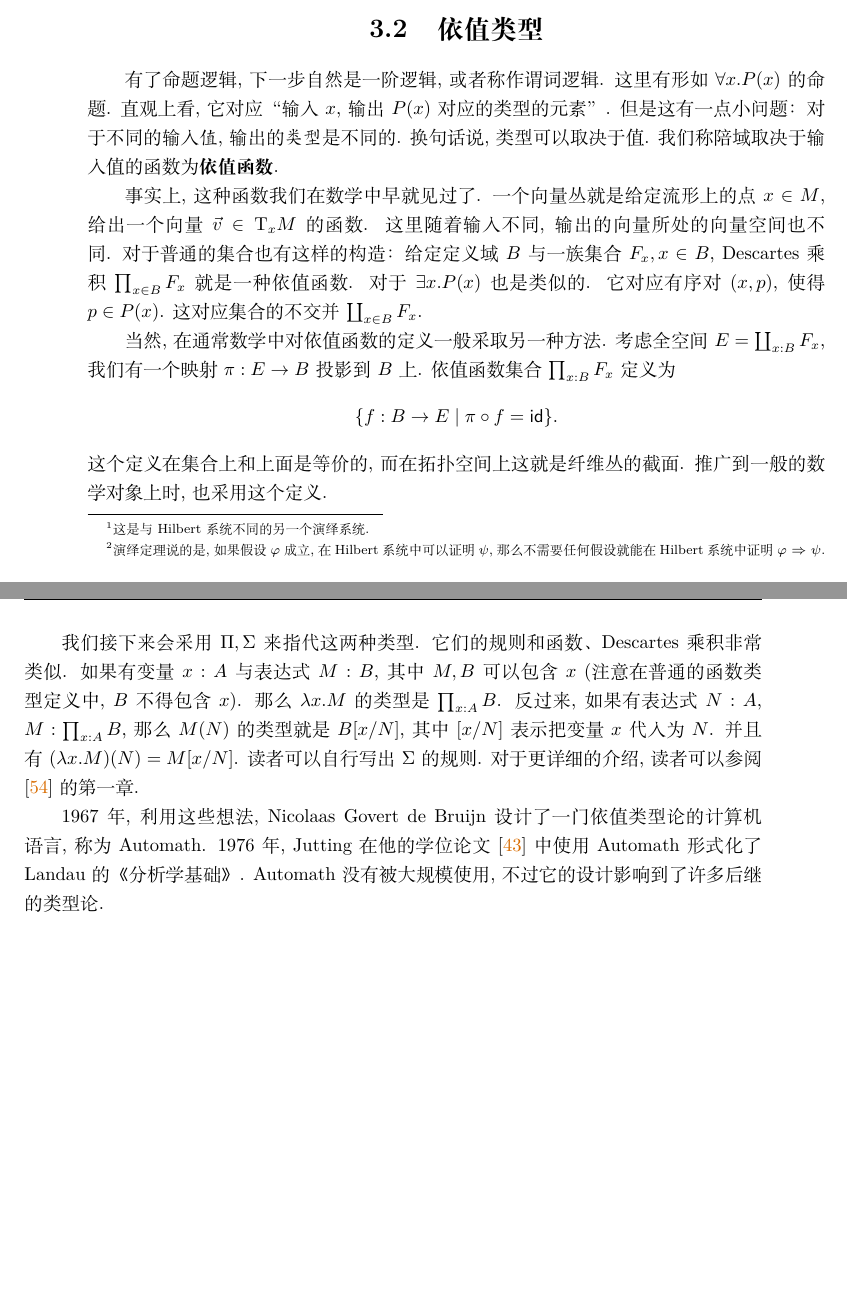
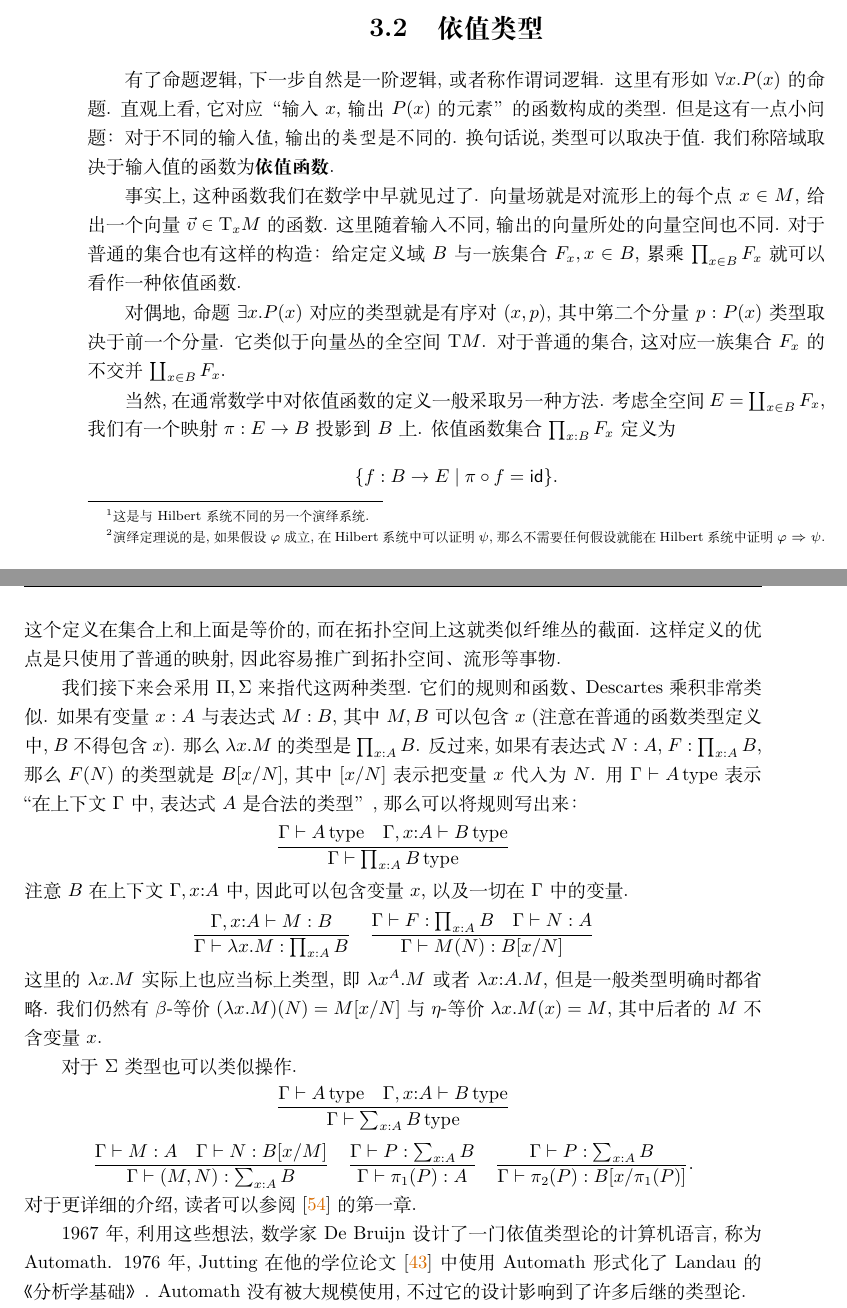
Before and after one commit to Trebor-Huang/history, a LaTeX thesis (history.tex, which reads chapters/curry-howard.tex): two parts of pages 34 and 35 of 85, joined at a grey line, cut so that both start at the same text, the shorter picture padded with empty space. Compiled offline with XeLaTeX.

Commit message:
Improve dependent type presentation

```diff
--- a/chapters/curry-howard.tex
+++ b/chapters/curry-howard.tex
@@ -72,30 +72,32 @@ Descartes 乘积 \(\alpha \times \beta\). 这个类型的
 
 有了命题逻辑, 下一步自然是一阶逻辑, 或者称作谓词逻辑.
 这里有形如 \(\forall x. P(x)\) 的命题. 直观上看,
-它对应 “输入 \(x\), 输出 \(P(x)\) 对应的类型的元素”.
-但是这有一点小问题： 对于不同的输入\emph{值}, 输出的%
-\emph{类型}是不同的. 换句话说, 类型可以取决于值.
+它对应 “输入 \(x\), 输出 \(P(x)\) 的元素” 的函数
+构成的类型. 但是这有一点小问题： 对于不同的输入\emph{值},
+输出的\emph{类型}是不同的. 换句话说, 类型可以取决于值.
 我们称陪域取决于输入值的函数为\textbf{依值函数}.
 
-事实上, 这种函数我们在数学中早就见过了. 一个向量丛就是
-给定流形上的点 \(x \in M\), 给出一个向量 \(\vec v \in \mathrm{T}_xM\)
+事实上, 这种函数我们在数学中早就见过了. 向量场就是
+对流形上的每个点 \(x \in M\), 给出一个向量 \(\vec v \in \mathrm{T}_xM\)
 的函数. 这里随着输入不同, 输出的向量所处的向量
 空间也不同. 对于普通的集合也有这样的构造： 给定定义域 \(B\)
-与一族集合 \(F_x, x \in B\), Descartes 乘积
-\(\prod_{x\in B} F_x\) 就是一种依值函数.
-对于 \(\exists x. P(x)\) 也是类似的. 它对应有序对
-\((x, p)\), 使得 \(p \in P(x)\). 这对应集合的
-不交并 \(\coprod_{x\in B} F_x\).
+与一族集合 \(F_x, x \in B\), 累乘
+\(\prod_{x\in B} F_x\) 就可以看作一种依值函数.
 
-% TODO rewrite give more examples (...)
+对偶地, 命题 \(\exists x. P(x)\) 对应的类型就是
+有序对 \((x,p)\), 其中第二个分量 \(p : P(x)\)
+类型取决于前一个分量. 它类似于向量丛的全空间
+\(\mathrm{T}M\). 对于普通的集合, 这对应一族集合
+\(F_x\) 的不交并 \(\coprod_{x \in B} F_x\).
 
 当然, 在通常数学中对依值函数的定义一般采取另一种方法.
-考虑全空间 \(E = \coprod_{x:B} F_x\), 我们有一个
+考虑全空间 \(E = \coprod_{x\in B} F_x\), 我们有一个
 映射 \(\pi : E \to B\) 投影到 \(B\) 上. 依值函数
 集合 \(\prod_{x:B} F_x\) 定义为
 \[\{f : B \to E \mid \pi \circ f = \cons{id}\}.\]
-这个定义在集合上和上面是等价的, 而在拓扑空间上这就是纤维丛的
-截面. 推广到一般的数学对象上时, 也采用这个定义.
+这个定义在集合上和上面是等价的, 而在拓扑空间上这就类似
+纤维丛的截面. 这样定义的优点是只使用了普通的映射, 因此
+容易推广到拓扑空间、流形等事物.
 
 我们接下来会采用 \(\Pi, \Sigma\) 来指代这两种
 类型. 它们的规则和函数、 Descartes乘积非常类似.
@@ -103,15 +105,43 @@ Descartes 乘积 \(\alpha \times \beta\). 这个类型的
 \(M, B\) 可以包含 \(x\) (注意在普通的函数类型定义
 中, \(B\) 不得包含 \(x\)).
 那么 \(\lambda x. M\) 的类型是 \(\prod_{x:A}B\).
-反过来,
-如果有表达式 \(N : A\), \(M : \prod_{x:A} B\),
-那么 \(M(N)\) 的类型就是 \(B[x/N]\), 其中 \([x/N]\)
-表示把变量 \(x\) 代入为 \(N\). 并且有 \((\lambda x.M)(N) = M[x/N]\).
-读者可以自行写出 \(\Sigma\) 的规则. % TODO write this out
+反过来, 如果有表达式 \(N : A\), \(F : \prod_{x:A} B\),
+那么 \(F(N)\) 的类型就是 \(B[x/N]\), 其中 \([x/N]\)
+表示把变量 \(x\) 代入为 \(N\).
+用 \(\Gamma \vdash A \,\text{type}\)
+表示“在上下文 \(\Gamma\) 中, 表达式\(A\)是合法的类型”, 那么
+可以将规则写出来：
+\[\frac{\Gamma \vdash A\,\text{type}
+\quad\Gamma, x{:}A \vdash B\,\text{type}}
+{\Gamma \vdash \prod_{x : A} B\,\text{type}}\]
+注意 \(B\) 在上下文 \(\Gamma, x{:}A\) 中, 因此可以
+包含变量 \(x\), 以及一切在 \(\Gamma\) 中的变量.
+\[\frac{\Gamma, x{:}A \vdash M : B}{\Gamma \vdash \lambda x. M : \prod_{x:A}B}
+\quad\frac{\Gamma \vdash F : \prod_{x:A}B
+\quad \Gamma \vdash N : A}
+{\Gamma \vdash M(N) : B[x/N]}\]
+这里的 \(\lambda x. M\) 实际上也应当标上类型, 即
+\(\lambda x^A. M\) 或者 \(\lambda x{:}A. M\),
+但是一般类型明确时都省略.
+我们仍然有 \(\beta\)-等价 \((\lambda x.M)(N) = M[x/N]\)
+与 \(\eta\)-等价 \(\lambda x. M(x) = M\), 其中
+后者的 \(M\) 不含变量 \(x\).
+
+对于 \(\Sigma\) 类型也可以类似操作.
+\[\frac{\Gamma \vdash A\,\text{type}
+\quad\Gamma, x{:}A \vdash B\,\text{type}}
+{\Gamma \vdash \sum_{x : A} B\,\text{type}}\]
+\[\frac{\Gamma \vdash M : A
+\quad \Gamma \vdash N : B[x/M]}
+{\Gamma \vdash (M, N) : \sum_{x:A}B}
+\quad\frac{\Gamma \vdash P : \sum_{x:A}B}
+{\Gamma \vdash \pi_1(P) : A}
+\quad\frac{\Gamma \vdash P : \sum_{x:A}B}
+{\Gamma \vdash \pi_2(P) : B[x/\pi_1(P)]}.\]
 对于更详细的介绍, 读者可以参阅\cite{ufp:2013:hottbook}~的
 第一章.
 
-1967年, 利用这些想法, Nicolaas Govert de Bruijn
+1967年, 利用这些想法, 数学家 De Bruijn
 设计了一门依值类型论的计算机语言, 称为 Automath.
 1976年, Jutting 在他的学位论文~\cite{automath:1994:automath}中使用 Automath
 形式化了 Landau 的《分析学基础》. Automath 没有
```
Also changed, not shown: chapters/curry-howard.tex (12 more changed lines).
